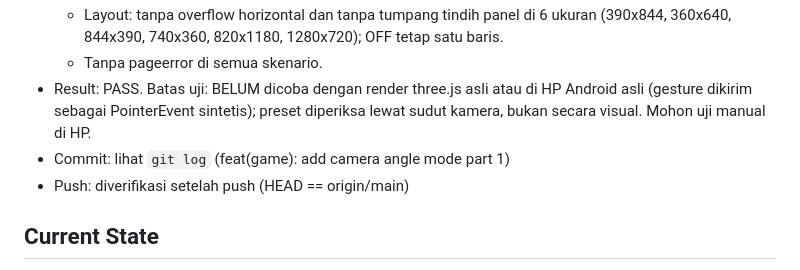
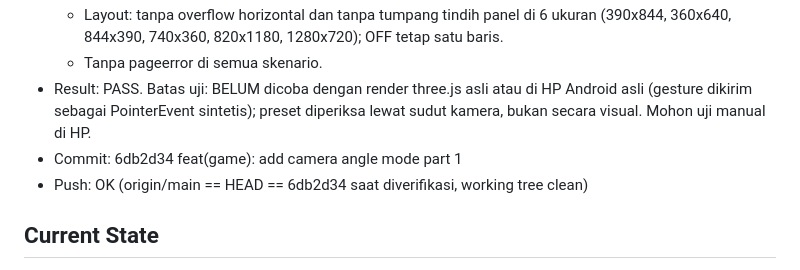
Before and after one commit to rohmanaa/ular-tangga, a Markdown page: .agent/stages/4.2.1-camera-angle.md, the part around the change. GitHub-like rendering.

Commit message:
docs(agent): record camera part 1 commit hash
Co-Authored-By: Claude Sonnet 5.5 <noreply@anthropic.com>
Claude-Session: https://claude.ai/code/session_01AAigpX6JXb7vQiXd4Tc7D3

```diff
--- a/.agent/stages/4.2.1-camera-angle.md
+++ b/.agent/stages/4.2.1-camera-angle.md
@@ -33,8 +33,8 @@ DONE (Part 1). Part 2 (LOCK = ANGLE OFF) belum dikerjakan.
   - Layout: tanpa overflow horizontal dan tanpa tumpang tindih panel di 6 ukuran (390x844, 360x640, 844x390, 740x360, 820x1180, 1280x720); OFF tetap satu baris.
   - Tanpa pageerror di semua skenario.
 - Result: PASS. Batas uji: BELUM dicoba dengan render three.js asli atau di HP Android asli (gesture dikirim sebagai PointerEvent sintetis); preset diperiksa lewat sudut kamera, bukan secara visual. Mohon uji manual di HP.
-- Commit: lihat `git log` (feat(game): add camera angle mode part 1)
-- Push: diverifikasi setelah push (HEAD == origin/main)
+- Commit: 6db2d34 feat(game): add camera angle mode part 1
+- Push: OK (origin/main == HEAD == 6db2d34 saat diverifikasi, working tree clean)
 
 ## Current State
 - Part 1 selesai: ANGLE ON/OFF, preset, follow, reset, persistence. ANGLE OFF = perilaku lama.
```
